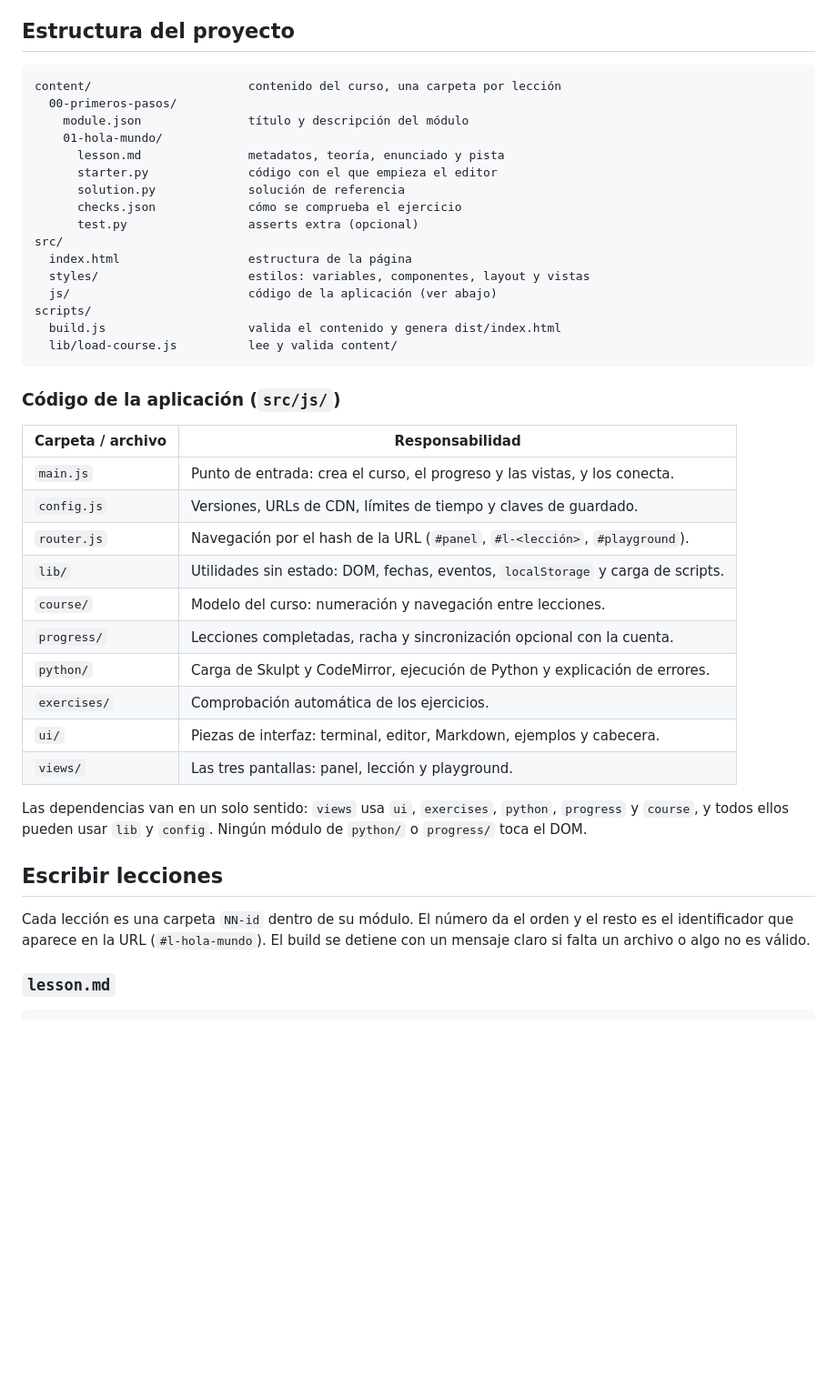
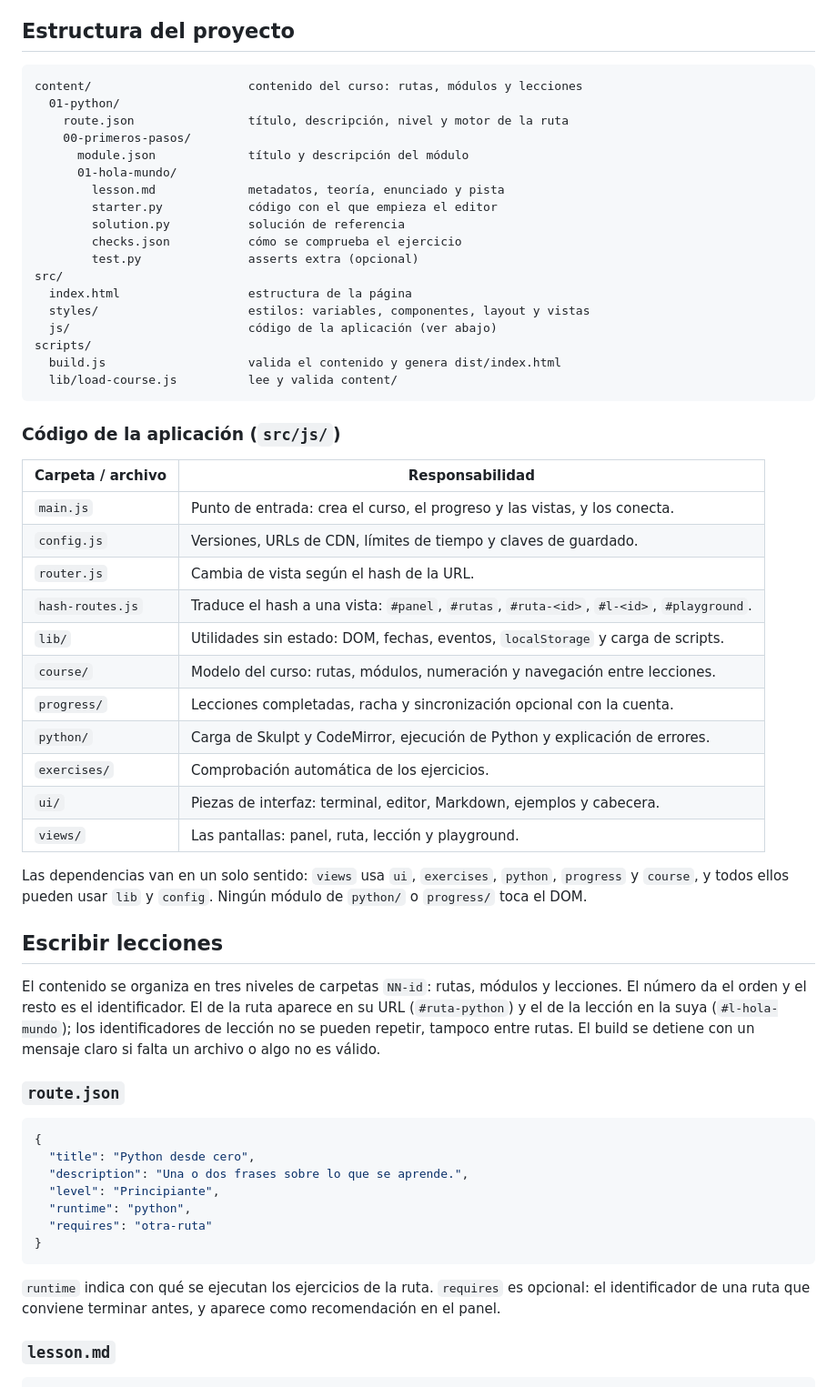
Before and after one commit to Andres-Developer-23/desdecero, a Markdown page: README.md, the part around one of its changes. Shown at 91% size. GitHub-like rendering; blank space fills up the shorter version.

Commit message:
Documentar las rutas en el README
Explica la nueva estructura content/NN-ruta/, el formato de route.json
(título, descripción, nivel, motor y requisito opcional), que los ids
de lección son únicos entre rutas, y las nuevas piezas del código:
hash-routes.js y la vista de ruta.

Co-Authored-By: Claude Opus 5.5 <noreply@anthropic.com>
Claude-Session: https://claude.ai/code/session_013DPV5DMRa92ZJ3Dz3E5cEH

````diff
--- a/README.md
+++ b/README.md
@@ -75,15 +79,17 @@ Dependabot propone una vez al mes un pull request con las dependencias de npm y
 ## Estructura del proyecto
 
 ```
-content/                      contenido del curso, una carpeta por lección
-  00-primeros-pasos/
-    module.json               título y descripción del módulo
-    01-hola-mundo/
-      lesson.md               metadatos, teoría, enunciado y pista
-      starter.py              código con el que empieza el editor
-      solution.py             solución de referencia
-      checks.json             cómo se comprueba el ejercicio
-      test.py                 asserts extra (opcional)
+content/                      contenido del curso: rutas, módulos y lecciones
+  01-python/
+    route.json                título, descripción, nivel y motor de la ruta
+    00-primeros-pasos/
+      module.json             título y descripción del módulo
+      01-hola-mundo/
+        lesson.md             metadatos, teoría, enunciado y pista
+        starter.py            código con el que empieza el editor
+        solution.py           solución de referencia
+        checks.json           cómo se comprueba el ejercicio
+        test.py               asserts extra (opcional)
 src/
   index.html                  estructura de la página
   styles/                     estilos: variables, componentes, layout y vistas
@@ -95,24 +101,39 @@ scripts/
 
 ### Código de la aplicación (`src/js/`)
 
-| Carpeta / archivo | Responsabilidad                                                                 |
-| ----------------- | ------------------------------------------------------------------------------- |
-| `main.js`         | Punto de entrada: crea el curso, el progreso y las vistas, y los conecta.       |
-| `config.js`       | Versiones, URLs de CDN, límites de tiempo y claves de guardado.                 |
-| `router.js`       | Navegación por el hash de la URL (`#panel`, `#l-<lección>`, `#playground`).     |
-| `lib/`            | Utilidades sin estado: DOM, fechas, eventos, `localStorage` y carga de scripts. |
-| `course/`         | Modelo del curso: numeración y navegación entre lecciones.                      |
-| `progress/`       | Lecciones completadas, racha y sincronización opcional con la cuenta.           |
-| `python/`         | Carga de Skulpt y CodeMirror, ejecución de Python y explicación de errores.     |
-| `exercises/`      | Comprobación automática de los ejercicios.                                      |
-| `ui/`             | Piezas de interfaz: terminal, editor, Markdown, ejemplos y cabecera.            |
-| `views/`          | Las tres pantallas: panel, lección y playground.                                |
+| Carpeta / archivo | Responsabilidad                                                                          |
+| ----------------- | ---------------------------------------------------------------------------------------- |
+| `main.js`         | Punto de entrada: crea el curso, el progreso y las vistas, y los conecta.                |
+| `config.js`       | Versiones, URLs de CDN, límites de tiempo y claves de guardado.                          |
+| `router.js`       | Cambia de vista según el hash de la URL.                                                 |
+| `hash-routes.js`  | Traduce el hash a una vista: `#panel`, `#rutas`, `#ruta-<id>`, `#l-<id>`, `#playground`. |
+| `lib/`            | Utilidades sin estado: DOM, fechas, eventos, `localStorage` y carga de scripts.          |
+| `course/`         | Modelo del curso: rutas, módulos, numeración y navegación entre lecciones.               |
+| `progress/`       | Lecciones completadas, racha y sincronización opcional con la cuenta.                    |
+| `python/`         | Carga de Skulpt y CodeMirror, ejecución de Python y explicación de errores.              |
+| `exercises/`      | Comprobación automática de los ejercicios.                                               |
+| `ui/`             | Piezas de interfaz: terminal, editor, Markdown, ejemplos y cabecera.                     |
+| `views/`          | Las pantallas: panel, ruta, lección y playground.                                        |
 
 Las dependencias van en un solo sentido: `views` usa `ui`, `exercises`, `python`, `progress` y `course`, y todos ellos pueden usar `lib` y `config`. Ningún módulo de `python/` o `progress/` toca el DOM.
 
 ## Escribir lecciones
 
-Cada lección es una carpeta `NN-id` dentro de su módulo. El número da el orden y el resto es el identificador que aparece en la URL (`#l-hola-mundo`). El build se detiene con un mensaje claro si falta un archivo o algo no es válido.
+El contenido se organiza en tres niveles de carpetas `NN-id`: rutas, módulos y lecciones. El número da el orden y el resto es el identificador. El de la ruta aparece en su URL (`#ruta-python`) y el de la lección en la suya (`#l-hola-mundo`); los identificadores de lección no se pueden repetir, tampoco entre rutas. El build se detiene con un mensaje claro si falta un archivo o algo no es válido.
+
+### `route.json`
+
+```json
+{
+  "title": "Python desde cero",
+  "description": "Una o dos frases sobre lo que se aprende.",
+  "level": "Principiante",
+  "runtime": "python",
+  "requires": "otra-ruta"
+}
+```
+
+`runtime` indica con qué se ejecutan los ejercicios de la ruta. `requires` es opcional: el identificador de una ruta que conviene terminar antes, y aparece como recomendación en el panel.
 
 ### `lesson.md`
 
````
Also changed, not shown: other parts of README.md (+7 -3 lines).
